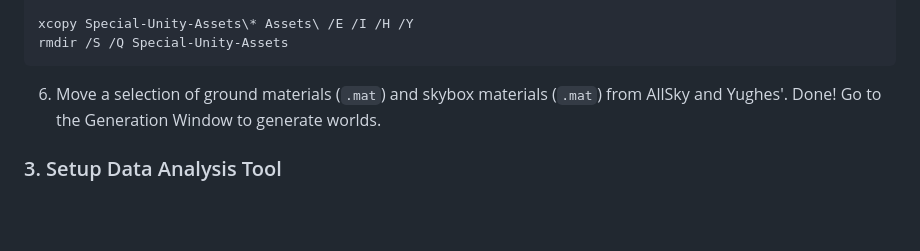
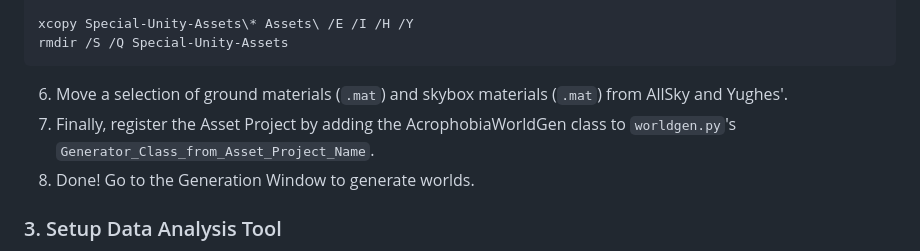
Before and after one commit to ogoudey/UnityGenPlayground, a Markdown page: instructions.md, the part around the change. Drawn GitHub-style; blank space fills up the shorter version.

Commit message:
Revise steps for material movement and project registration
Updated instructions for moving materials and registering the Asset Project.

````diff
--- a/instructions.md
+++ b/instructions.md
@@ -59,7 +59,9 @@ xcopy Special-Unity-Assets\* Assets\ /E /I /H /Y
 rmdir /S /Q Special-Unity-Assets
 ```
 
-6. Move a selection of ground materials (`.mat`) and skybox materials (`.mat`) from AllSky and Yughes'. Done! Go to the Generation Window to generate worlds.
+6. Move a selection of ground materials (`.mat`) and skybox materials (`.mat`) from AllSky and Yughes'.
+7. Finally, register the Asset Project by adding the AcrophobiaWorldGen class to `worldgen.py`'s `Generator_Class_from_Asset_Project_Name`.
+8. Done! Go to the Generation Window to generate worlds.
 
 ### 3. Setup Data Analysis Tool
 For data analysis, you can use [`EyeDataAnalysis`](https://github.com/ogoudey/EyeDataAnalysis). It's not a fully developed UI. Use `python multiplotter.py <path-to-eye-data-for-subj1.csv> <path-to-eye-data-for-subj2.csv>`
````
